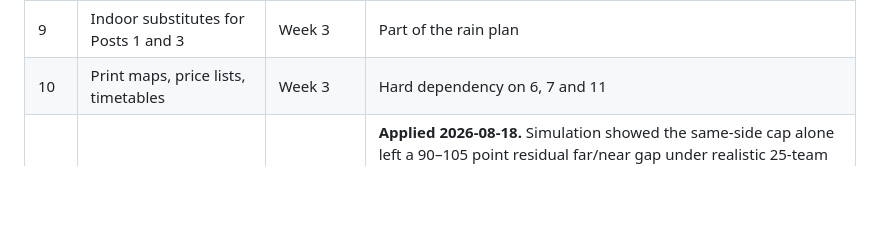
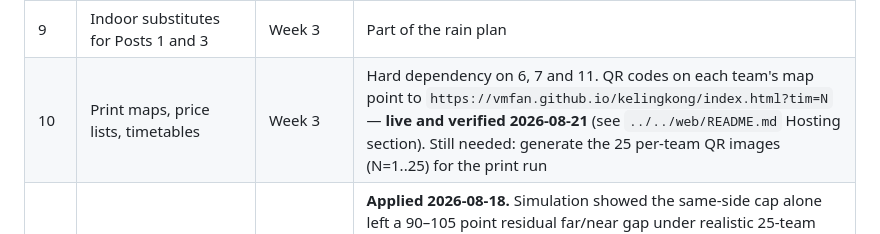
Before and after one commit to vmfan/kelingkong, a Markdown page: docs/2026/operations.md, the part around the change. Rendered like a GitHub page; blank space fills up the shorter version.

```diff
--- a/docs/2026/operations.md
+++ b/docs/2026/operations.md
@@ -290,7 +290,7 @@ Ordered by deadline.
 | 7 | Economy validation | Week 2 | **No field run and no design interview** — committee away for the summer. Replaced by desk analysis (done) plus a Monte Carlo simulation of the 25-team day (`scripts/simulate_playtest.py`, results in `docs/2026/simulated-playtest.md`). Dwell time and comprehension rate stay unmeasured into event day; both were swept as sensitivity parameters instead, not measured — that risk is recorded there |
 | 8 | Verify the `Vission` spelling | Week 2 | Cannot go on a printed map unresolved |
 | 9 | Indoor substitutes for Posts 1 and 3 | Week 3 | Part of the rain plan |
-| 10 | Print maps, price lists, timetables | Week 3 | Hard dependency on 6, 7 and 11 |
+| 10 | Print maps, price lists, timetables | Week 3 | Hard dependency on 6, 7 and 11. QR codes on each team's map point to `https://vmfan.github.io/kelingkong/index.html?tim=N` — **live and verified 2026-08-21** (see `../../web/README.md` Hosting section). Still needed: generate the 25 per-team QR images (N=1..25) for the print run |
 | 11 | **Apply or discard the compressed price table** | Week 3 | **Applied 2026-08-18.** Simulation showed the same-side cap alone left a 90–105 point residual far/near gap under realistic 25-team price-ladder contention — wider than the 2026-08-17 desk estimate assumed. Top-only compression applied at ratio 0.45 (`scripts/apply_price_compression.py`): narrowed the simulated gap by 25–37% across every scenario tested without touching near-crossing's affordability. Full record in `economy.md`'s calibration log and `simulated-playtest.md` |
 | 12–15 | ×2.2 ambiguity · restate pace · cap multiplier at 3 · cut best-2 cap | — | **CLOSED 2026-08-17.** All four are superseded by the set-bonus revision, which removes the depth tier table and the best-2 cap outright. See the calibration log in `economy.md` |
 | 16 | **Print task income in KD, not as "30%"** | Week 3, with printing | **Done in `rules.md`**, which now says the figure is on the price list. Remaining work is putting the number on the printed list and map |
```
Also changed, not shown: web/README.md (+16 -2 lines).
